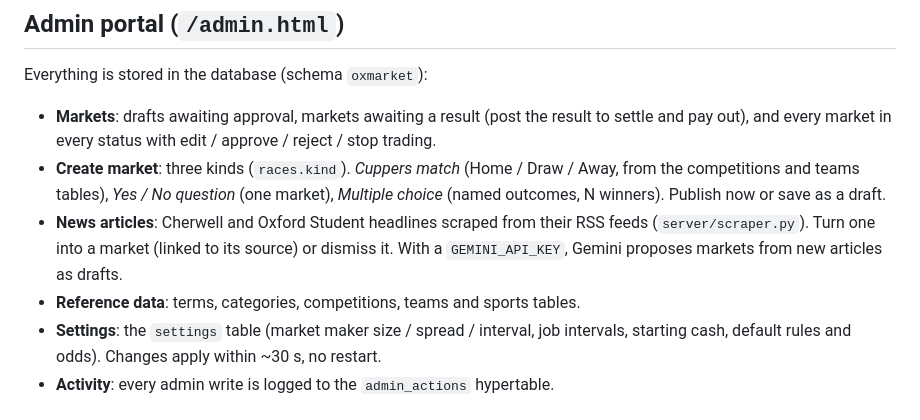
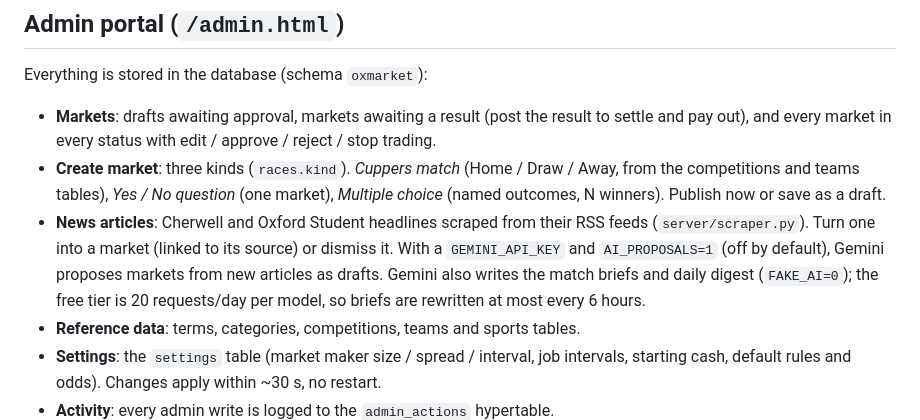
Before and after one commit to GilbertBaker/oxhackmarket, a Markdown page: README.md, the part around the change. GitHub-like rendering.

Commit message:
README: Gemini setup notes, AI proposals off by default
Co-Authored-By: Claude Opus 5.5 <noreply@anthropic.com>

```diff
--- a/README.md
+++ b/README.md
@@ -36,7 +36,9 @@ Everything is stored in the database (schema `oxmarket`):
   outcomes, N winners). Publish now or save as a draft.
 - **News articles**: Cherwell and Oxford Student headlines scraped from their RSS feeds
   (`server/scraper.py`). Turn one into a market (linked to its source) or dismiss it. With a
-  `GEMINI_API_KEY`, Gemini proposes markets from new articles as drafts.
+  `GEMINI_API_KEY` and `AI_PROPOSALS=1` (off by default), Gemini proposes markets from new
+  articles as drafts. Gemini also writes the match briefs and daily digest (`FAKE_AI=0`); the
+  free tier is 20 requests/day per model, so briefs are rewritten at most every 6 hours.
 - **Reference data**: terms, categories, competitions, teams and sports tables.
 - **Settings**: the `settings` table (market maker size / spread / interval, job intervals,
   starting cash, default rules and odds). Changes apply within ~30 s, no restart.
```
